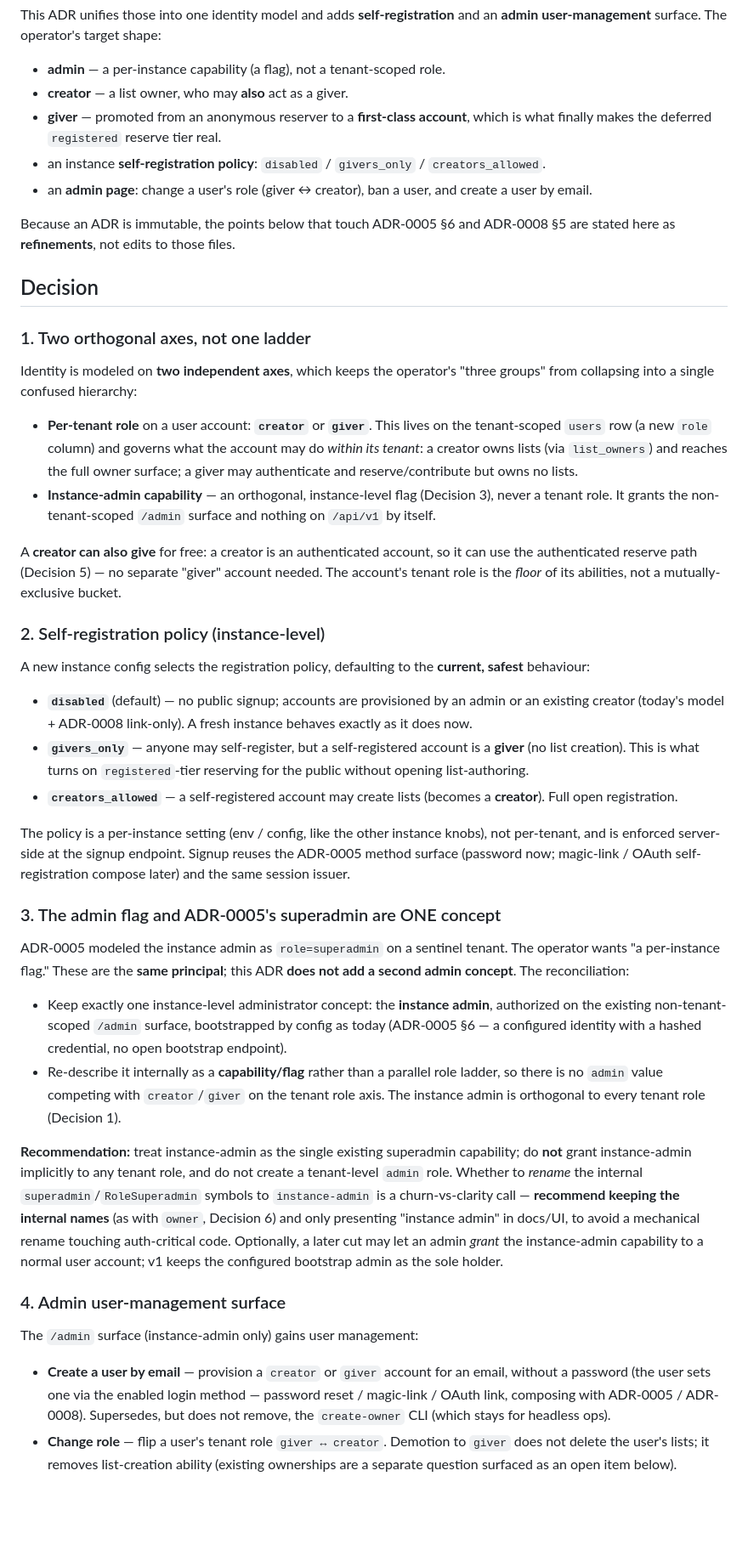
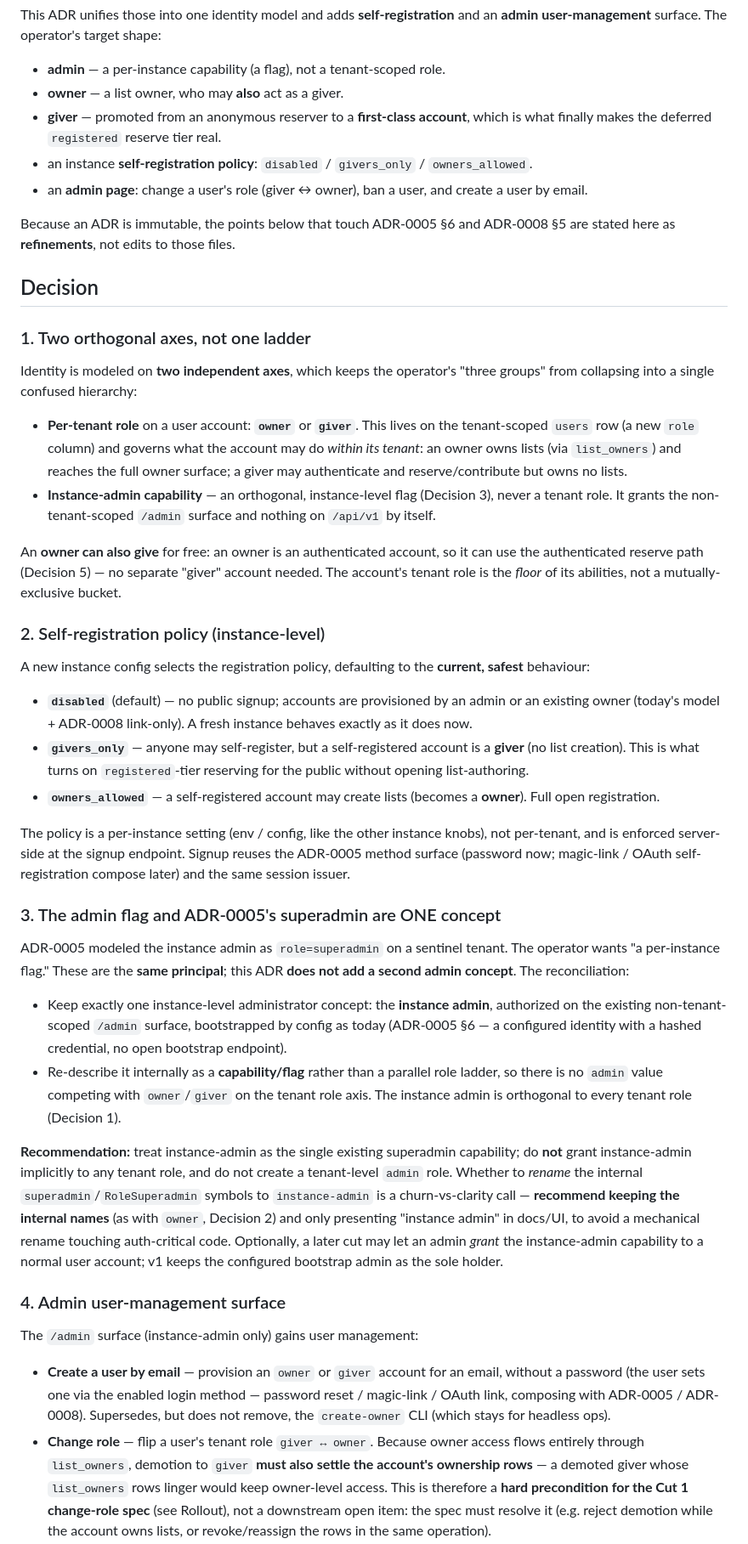
Before and after one commit to yaad-index/yaadegar, a Markdown page: docs/adr/0009-identity-roles-and-registration.md, the part around one of its changes. Shown at 85% size. Rendered like a GitHub page; blank space fills up the shorter version.

```diff
--- a/docs/adr/0009-identity-roles-and-registration.md
+++ b/docs/adr/0009-identity-roles-and-registration.md
@@ -25,12 +25,12 @@ This ADR unifies those into one identity model and adds **self-registration** an
 **admin user-management** surface. The operator's target shape:
 
 - **admin** — a per-instance capability (a flag), not a tenant-scoped role.
-- **creator** — a list owner, who may **also** act as a giver.
+- **owner** — a list owner, who may **also** act as a giver.
 - **giver** — promoted from an anonymous reserver to a **first-class account**, which
   is what finally makes the deferred `registered` reserve tier real.
 - an instance **self-registration policy**: `disabled` / `givers_only` /
-  `creators_allowed`.
-- an **admin page**: change a user's role (giver ↔ creator), ban a user, and create a
+  `owners_allowed`.
+- an **admin page**: change a user's role (giver ↔ owner), ban a user, and create a
   user by email.
 
 Because an ADR is immutable, the points below that touch ADR-0005 §6 and ADR-0008 §5
@@ -43,15 +43,15 @@ are stated here as **refinements**, not edits to those files.
 Identity is modeled on **two independent axes**, which keeps the operator's "three
 groups" from collapsing into a single confused hierarchy:
 
-- **Per-tenant role** on a user account: **`creator`** or **`giver`**. This lives on
+- **Per-tenant role** on a user account: **`owner`** or **`giver`**. This lives on
   the tenant-scoped `users` row (a new `role` column) and governs what the account may
-  do *within its tenant*: a creator owns lists (via `list_owners`) and reaches the full
+  do *within its tenant*: an owner owns lists (via `list_owners`) and reaches the full
   owner surface; a giver may authenticate and reserve/contribute but owns no lists.
 - **Instance-admin capability** — an orthogonal, instance-level flag (Decision 3),
   never a tenant role. It grants the non-tenant-scoped `/admin` surface and nothing on
   `/api/v1` by itself.
 
-A **creator can also give** for free: a creator is an authenticated account, so it can
+An **owner can also give** for free: an owner is an authenticated account, so it can
 use the authenticated reserve path (Decision 5) — no separate "giver" account needed.
 The account's tenant role is the *floor* of its abilities, not a mutually-exclusive
 bucket.
@@ -62,13 +62,13 @@ A new instance config selects the registration policy, defaulting to the **curre
 safest** behaviour:
 
 - **`disabled`** (default) — no public signup; accounts are provisioned by an admin or
-  an existing creator (today's model + ADR-0008 link-only). A fresh instance behaves
+  an existing owner (today's model + ADR-0008 link-only). A fresh instance behaves
   exactly as it does now.
 - **`givers_only`** — anyone may self-register, but a self-registered account is a
   **giver** (no list creation). This is what turns on `registered`-tier reserving for
   the public without opening list-authoring.
-- **`creators_allowed`** — a self-registered account may create lists (becomes a
-  **creator**). Full open registration.
+- **`owners_allowed`** — a self-registered account may create lists (becomes a
+  **owner**). Full open registration.
 
 The policy is a per-instance setting (env / config, like the other instance knobs), not
 per-tenant, and is enforced server-side at the signup endpoint. Signup reuses the
@@ -86,14 +86,14 @@ operator wants "a per-instance flag." These are the **same principal**; this ADR
   as today (ADR-0005 §6 — a configured identity with a hashed credential, no open
   bootstrap endpoint).
 - Re-describe it internally as a **capability/flag** rather than a parallel role ladder,
-  so there is no `admin` value competing with `creator`/`giver` on the tenant role axis.
+  so there is no `admin` value competing with `owner`/`giver` on the tenant role axis.
   The instance admin is orthogonal to every tenant role (Decision 1).
 
 **Recommendation:** treat instance-admin as the single existing superadmin capability;
 do **not** grant instance-admin implicitly to any tenant role, and do not create a
 tenant-level `admin` role. Whether to *rename* the internal `superadmin`/`RoleSuperadmin`
 symbols to `instance-admin` is a churn-vs-clarity call — **recommend keeping the
-internal names** (as with `owner`, Decision 6) and only presenting "instance admin" in
+internal names** (as with `owner`, Decision 2) and only presenting "instance admin" in
 docs/UI, to avoid a mechanical rename touching auth-critical code. Optionally, a later
 cut may let an admin *grant* the instance-admin capability to a normal user account;
 v1 keeps the configured bootstrap admin as the sole holder.
@@ -102,11 +102,15 @@ v1 keeps the configured bootstrap admin as the sole holder.
 
 The `/admin` surface (instance-admin only) gains user management:
 
-- **Create a user by email** — provision a `creator` or `giver` account for an email,
+- **Create a user by email** — provision an `owner` or `giver` account for an email,
   without a password (the user sets one via the enabled login method — password reset /
   magic-link / OAuth link, composing with ADR-0005 / ADR-0008). Supersedes, but does not
   remove, the `create-owner` CLI (which stays for headless ops).
-- **Change role** — flip a user's tenant role `giver ↔ creator`. Demotion to `giver`
-  does not delete the user's lists; it removes list-creation ability (existing
-  ownerships are a separate question surfaced as an open item below).
+- **Change role** — flip a user's tenant role `giver ↔ owner`. Because owner access
+  flows entirely through `list_owners`, demotion to `giver` **must also settle the
+  account's ownership rows** — a demoted giver whose `list_owners` rows linger would keep
+  owner-level access. This is therefore a **hard precondition for the Cut 1 change-role
+  spec** (see Rollout), not a downstream open item: the spec must resolve it (e.g. reject
+  demotion while the account owns lists, or revoke/reassign the rows in the same
+  operation).
 - **Ban** — a `banned` flag on the user: a banned account cannot log in or hold a
```
Also changed, not shown: other parts of docs/adr/0009-identity-roles-and-registration.md (+22 -16 lines).
